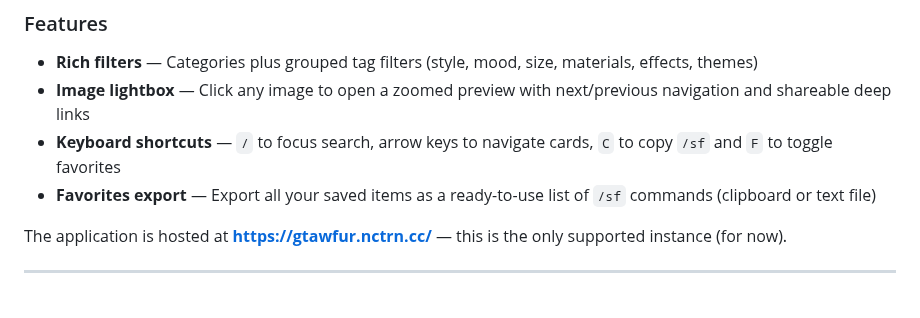
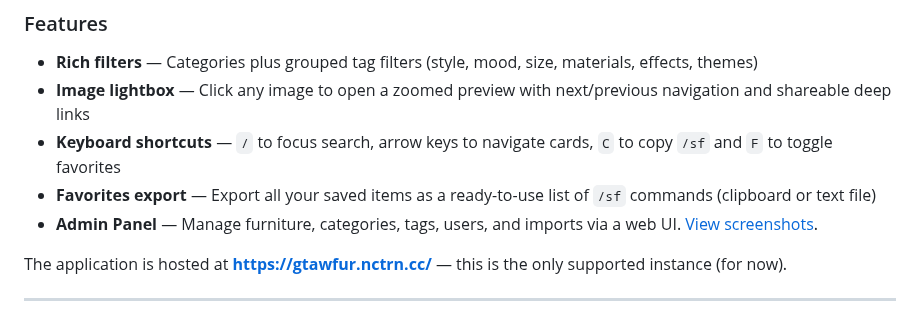
Before and after one commit to Botticena/GTAW-Fur, a Markdown page: README.md, the part around the change. GitHub-like rendering.

```diff
--- a/README.md
+++ b/README.md
@@ -22,6 +22,7 @@ This is a community project I built to help GTA World players find furniture mor
 - **Image lightbox** — Click any image to open a zoomed preview with next/previous navigation and shareable deep links
 - **Keyboard shortcuts** — `/` to focus search, arrow keys to navigate cards, `C` to copy `/sf` and `F` to toggle favorites
 - **Favorites export** — Export all your saved items as a ready-to-use list of `/sf` commands (clipboard or text file)
+- **Admin Panel** — Manage furniture, categories, tags, users, and imports via a web UI. [View screenshots](https://ibb.co/album/vwMwRK).
 
 The application is hosted at **[https://gtawfur.nctrn.cc/](https://gtawfur.nctrn.cc/)** — this is the only supported instance (for now).
 
```
